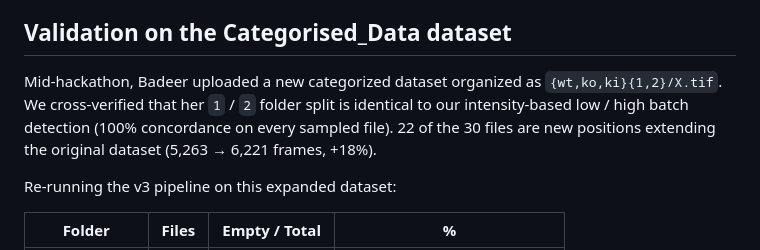
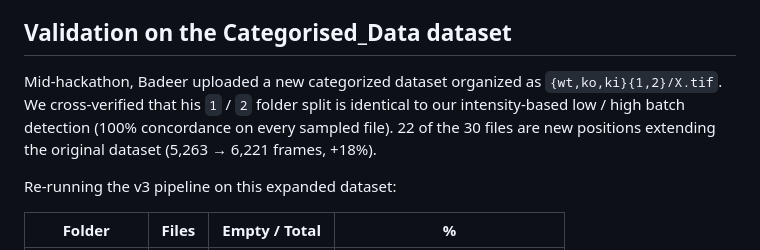
Before and after one commit to Haili321/bioimage-hackathon-beh, a Markdown page: README.md, the part around the change. GitHub-like rendering.

Commit message:
Fix Badeer pronouns (he/his)

```diff
--- a/README.md
+++ b/README.md
@@ -141,7 +141,7 @@ Four representative files. Left: raw input. Middle: Cellpose mask overlaid in gr
 
 ## Validation on the Categorised_Data dataset
 
-Mid-hackathon, Badeer uploaded a new categorized dataset organized as `{wt,ko,ki}{1,2}/X.tif`. We cross-verified that her `1` / `2` folder split is identical to our intensity-based low / high batch detection (100% concordance on every sampled file). 22 of the 30 files are new positions extending the original dataset (5,263 → 6,221 frames, +18%).
+Mid-hackathon, Badeer uploaded a new categorized dataset organized as `{wt,ko,ki}{1,2}/X.tif`. We cross-verified that his `1` / `2` folder split is identical to our intensity-based low / high batch detection (100% concordance on every sampled file). 22 of the 30 files are new positions extending the original dataset (5,263 → 6,221 frames, +18%).
 
 Re-running the v3 pipeline on this expanded dataset:
 
```
